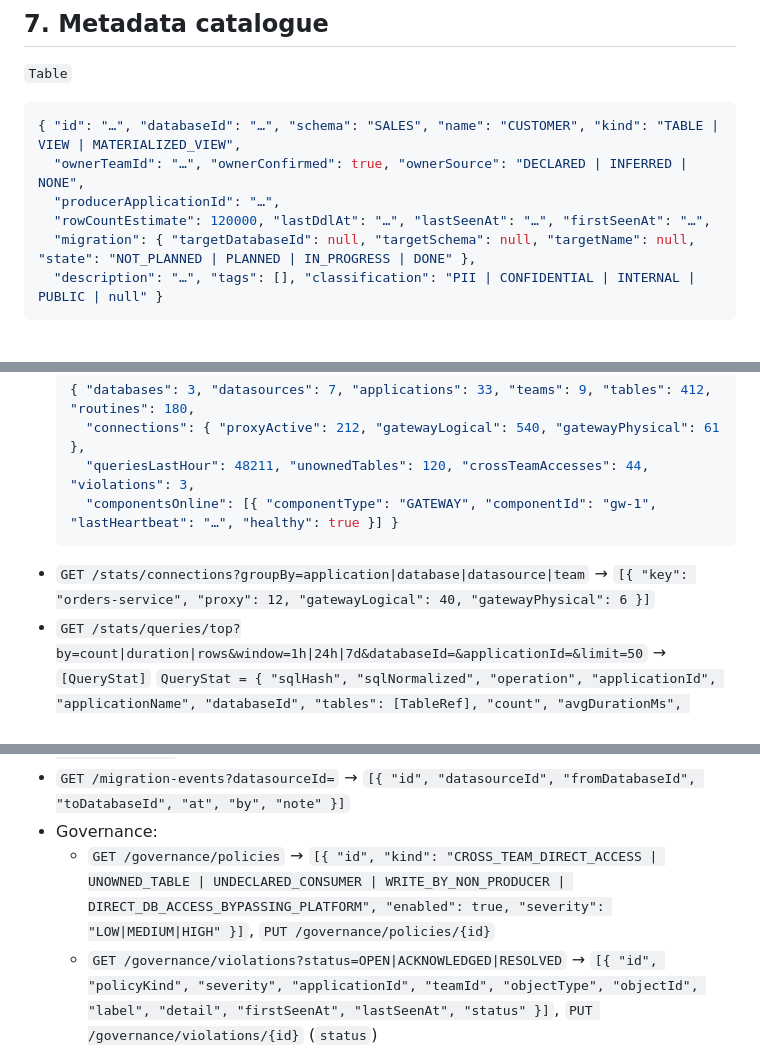
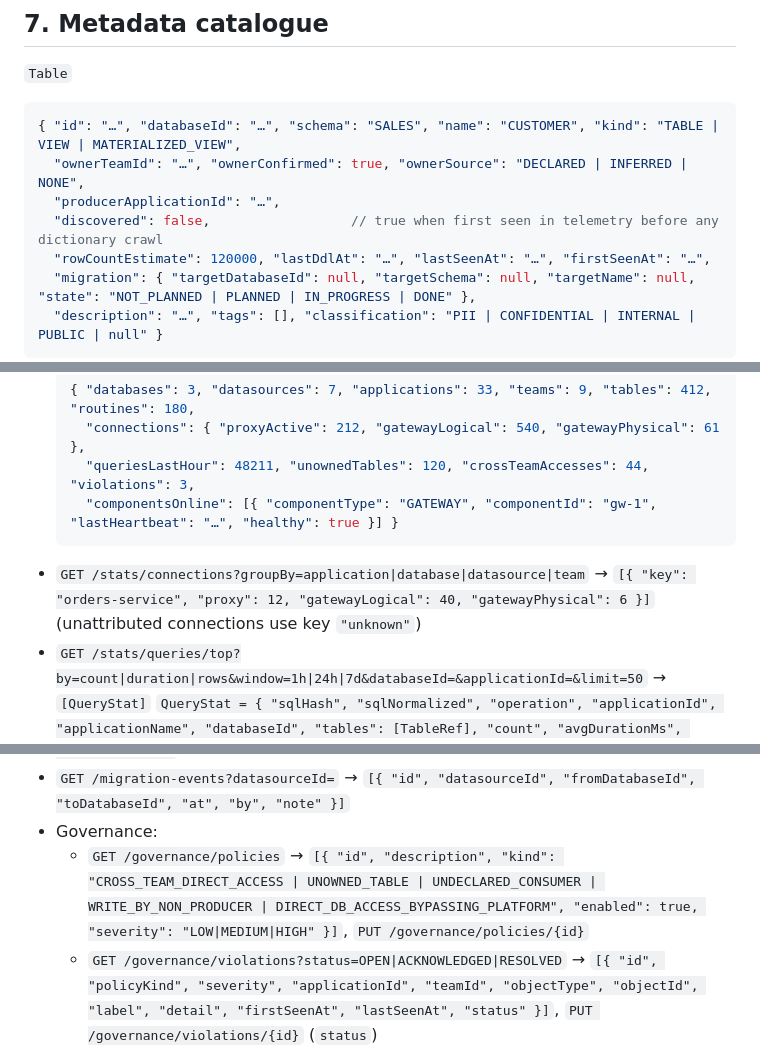
Before and after one commit to r-thirumaran/database-platform, a Markdown page: docs/control-plane-api.md, 3 parts joined by grey strips. GitHub-like rendering; blank space fills up the shorter version.

````diff
--- a/docs/control-plane-api.md
+++ b/docs/control-plane-api.md
@@ -141,6 +161,7 @@ whose `applicationId` matches, else whose `tag` matches one of the application's
 { "id": "…", "databaseId": "…", "schema": "SALES", "name": "CUSTOMER", "kind": "TABLE | VIEW | MATERIALIZED_VIEW",
   "ownerTeamId": "…", "ownerConfirmed": true, "ownerSource": "DECLARED | INFERRED | NONE",
   "producerApplicationId": "…",
+  "discovered": false,                  // true when first seen in telemetry before any dictionary crawl
   "rowCountEstimate": 120000, "lastDdlAt": "…", "lastSeenAt": "…", "firstSeenAt": "…",
   "migration": { "targetDatabaseId": null, "targetSchema": null, "targetName": null, "state": "NOT_PLANNED | PLANNED | IN_PROGRESS | DONE" },
   "description": "…", "tags": [], "classification": "PII | CONFIDENTIAL | INTERNAL | PUBLIC | null" }
@@ -274,7 +308,7 @@ Ingestion is idempotent on `eventId`. The control plane:
     "queriesLastHour": 48211, "unownedTables": 120, "crossTeamAccesses": 44, "violations": 3,
     "componentsOnline": [{ "componentType": "GATEWAY", "componentId": "gw-1", "lastHeartbeat": "…", "healthy": true }] }
   ```
-* `GET /stats/connections?groupBy=application|database|datasource|team` → `[{ "key": "orders-service", "proxy": 12, "gatewayLogical": 40, "gatewayPhysical": 6 }]`
+* `GET /stats/connections?groupBy=application|database|datasource|team` → `[{ "key": "orders-service", "proxy": 12, "gatewayLogical": 40, "gatewayPhysical": 6 }]` (unattributed connections use key `"unknown"`)
 * `GET /stats/queries/top?by=count|duration|rows&window=1h|24h|7d&databaseId=&applicationId=&limit=50` → `[QueryStat]`
   `QueryStat = { "sqlHash", "sqlNormalized", "operation", "applicationId", "applicationName", "databaseId", "tables": [TableRef], "count", "avgDurationMs", "p95DurationMs", "maxDurationMs", "rows", "errors", "lastSeenAt" }`
 * `GET /stats/tables/hot?window=24h&limit=50` → `[{ "table": TableRef, "reads", "writes", "applications": 5, "teams": 3 }]`
@@ -284,7 +318,7 @@ Ingestion is idempotent on `eventId`. The control plane:
   `[{ "source": "PROXY|COLLECTOR", "application", "team", "datasource", "database", "engine", "clientAddr", "program", "machine", "osUser", "dbUser", "status", "openedAt", "durationSeconds", "sqlId", "currentSql" }]`
 * `GET /migration-events?datasourceId=` → `[{ "id", "datasourceId", "fromDatabaseId", "toDatabaseId", "at", "by", "note" }]`
 * Governance:
-  * `GET /governance/policies` → `[{ "id", "kind": "CROSS_TEAM_DIRECT_ACCESS | UNOWNED_TABLE | UNDECLARED_CONSUMER | WRITE_BY_NON_PRODUCER | DIRECT_DB_ACCESS_BYPASSING_PLATFORM", "enabled": true, "severity": "LOW|MEDIUM|HIGH" }]`, `PUT /governance/policies/{id}`
+  * `GET /governance/policies` → `[{ "id", "description", "kind": "CROSS_TEAM_DIRECT_ACCESS | UNOWNED_TABLE | UNDECLARED_CONSUMER | WRITE_BY_NON_PRODUCER | DIRECT_DB_ACCESS_BYPASSING_PLATFORM", "enabled": true, "severity": "LOW|MEDIUM|HIGH" }]`, `PUT /governance/policies/{id}`
   * `GET /governance/violations?status=OPEN|ACKNOWLEDGED|RESOLVED` → `[{ "id", "policyKind", "severity", "applicationId", "teamId", "objectType", "objectId", "label", "detail", "firstSeenAt", "lastSeenAt", "status" }]`, `PUT /governance/violations/{id}` (`status`)
   * Violations are recomputed by a scheduled job (`DBP_GOVERNANCE_INTERVAL_SECONDS`, default 300) and on `POST /governance/evaluate`.
 
````
Also changed, not shown: other parts of docs/control-plane-api.md (+41 -8 lines).
